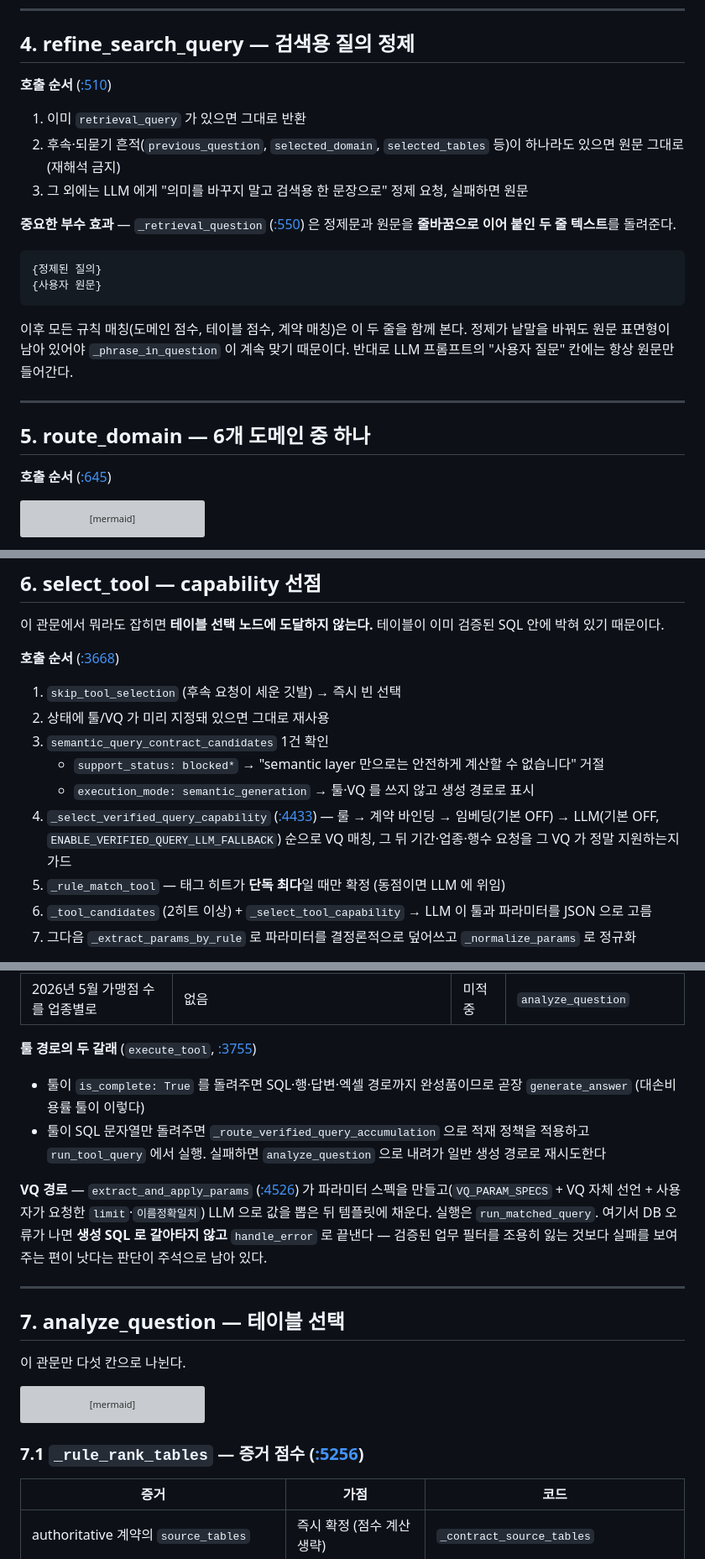
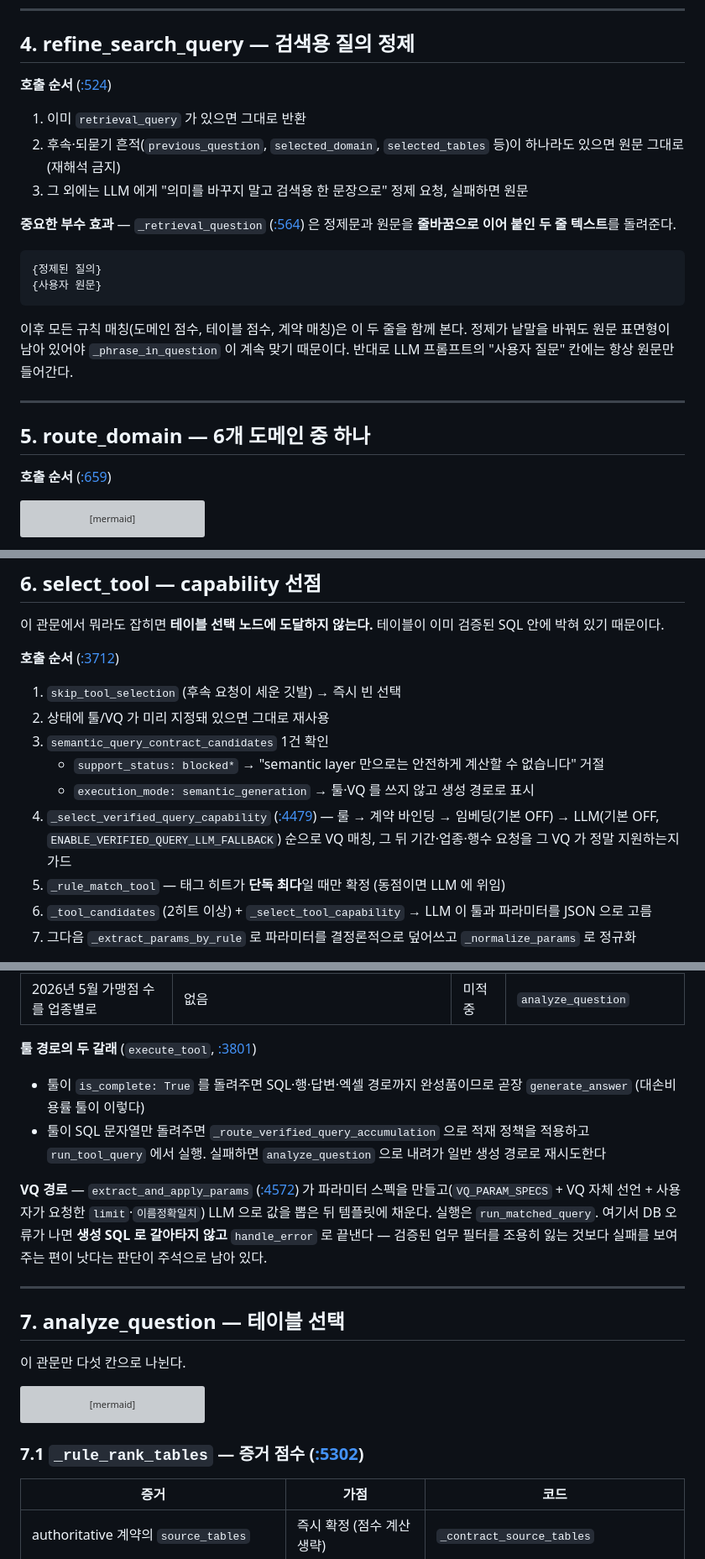
Before and after one commit to sminsu/corporate_sales, a Markdown page: docs/request-processing-flow.md, 3 parts joined by grey strips. Shown at 84% size. GitHub-like rendering; grey boxes are pictures that could not be loaded.

````diff
--- a/docs/request-processing-flow.md
+++ b/docs/request-processing-flow.md
@@ -149,13 +153,13 @@ flowchart TB
 
 ## 4. refine_search_query — 검색용 질의 정제
 
-**호출 순서** ([:510](../text2sql_agent/workflow.py))
+**호출 순서** ([:524](../text2sql_agent/workflow.py))
 
 1. 이미 `retrieval_query` 가 있으면 그대로 반환
 2. 후속·되묻기 흔적(`previous_question`, `selected_domain`, `selected_tables` 등)이 하나라도 있으면 원문 그대로 (재해석 금지)
 3. 그 외에는 LLM 에게 "의미를 바꾸지 말고 검색용 한 문장으로" 정제 요청, 실패하면 원문
 
-**중요한 부수 효과** — `_retrieval_question` ([:550](../text2sql_agent/workflow.py)) 은 정제문과 원문을 **줄바꿈으로 이어 붙인 두 줄 텍스트**를 돌려준다.
+**중요한 부수 효과** — `_retrieval_question` ([:564](../text2sql_agent/workflow.py)) 은 정제문과 원문을 **줄바꿈으로 이어 붙인 두 줄 텍스트**를 돌려준다.
 
 ```
 {정제된 질의}
@@ -168,7 +172,7 @@ flowchart TB
 
 ## 5. route_domain — 6개 도메인 중 하나
 
-**호출 순서** ([:645](../text2sql_agent/workflow.py))
+**호출 순서** ([:659](../text2sql_agent/workflow.py))
 
 ```mermaid
 flowchart TB
@@ -200,14 +204,14 @@ flowchart TB
 
 이 관문에서 뭐라도 잡히면 **테이블 선택 노드에 도달하지 않는다.** 테이블이 이미 검증된 SQL 안에 박혀 있기 때문이다.
 
-**호출 순서** ([:3668](../text2sql_agent/workflow.py))
+**호출 순서** ([:3712](../text2sql_agent/workflow.py))
 
 1. `skip_tool_selection` (후속 요청이 세운 깃발) → 즉시 빈 선택
 2. 상태에 툴/VQ 가 미리 지정돼 있으면 그대로 재사용
 3. `semantic_query_contract_candidates` 1건 확인
    - `support_status: blocked*` → "semantic layer 만으로는 안전하게 계산할 수 없습니다" 거절
    - `execution_mode: semantic_generation` → 툴·VQ 를 쓰지 않고 생성 경로로 표시
-4. `_select_verified_query_capability` ([:4433](../text2sql_agent/workflow.py)) — 룰 → 계약 바인딩 → 임베딩(기본 OFF) → LLM(기본 OFF, `ENABLE_VERIFIED_QUERY_LLM_FALLBACK`) 순으로 VQ 매칭, 그 뒤 기간·업종·행수 요청을 그 VQ 가 정말 지원하는지 가드
+4. `_select_verified_query_capability` ([:4479](../text2sql_agent/workflow.py)) — 룰 → 계약 바인딩 → 임베딩(기본 OFF) → LLM(기본 OFF, `ENABLE_VERIFIED_QUERY_LLM_FALLBACK`) 순으로 VQ 매칭, 그 뒤 기간·업종·행수 요청을 그 VQ 가 정말 지원하는지 가드
 5. `_rule_match_tool` — 태그 히트가 **단독 최다**일 때만 확정 (동점이면 LLM 에 위임)
 6. `_tool_candidates` (2히트 이상) + `_select_tool_capability` → LLM 이 툴과 파라미터를 JSON 으로 고름
 7. 그다음 `_extract_params_by_rule` 로 파라미터를 결정론적으로 덮어쓰고 `_normalize_params` 로 정규화
@@ -220,12 +224,12 @@ flowchart TB
 | 기업카드 보유회원 중 6개월 무실적 기업 회원 명단 | `corporate_card_active_no_usage_members` | 룰로 툴 확정 | 같음 |
 | 2026년 5월 가맹점 수를 업종별로 | 없음 | 미적중 | `analyze_question` |
 
-**툴 경로의 두 갈래** (`execute_tool`, [:3755](../text2sql_agent/workflow.py))
+**툴 경로의 두 갈래** (`execute_tool`, [:3801](../text2sql_agent/workflow.py))
 
 - 툴이 `is_complete: True` 를 돌려주면 SQL·행·답변·엑셀 경로까지 완성품이므로 곧장 `generate_answer` (대손비용률 툴이 이렇다)
 - 툴이 SQL 문자열만 돌려주면 `_route_verified_query_accumulation` 으로 적재 정책을 적용하고 `run_tool_query` 에서 실행. 실패하면 `analyze_question` 으로 내려가 일반 생성 경로로 재시도한다
 
-**VQ 경로** — `extract_and_apply_params` ([:4526](../text2sql_agent/workflow.py)) 가 파라미터 스펙을 만들고(`VQ_PARAM_SPECS` + VQ 자체 선언 + 사용자가 요청한 `limit`·`이름정확일치`) LLM 으로 값을 뽑은 뒤 템플릿에 채운다. 실행은 `run_matched_query`. 여기서 DB 오류가 나면 **생성 SQL 로 갈아타지 않고** `handle_error` 로 끝낸다 — 검증된 업무 필터를 조용히 잃는 것보다 실패를 보여 주는 편이 낫다는 판단이 주석으로 남아 있다.
+**VQ 경로** — `extract_and_apply_params` ([:4572](../text2sql_agent/workflow.py)) 가 파라미터 스펙을 만들고(`VQ_PARAM_SPECS` + VQ 자체 선언 + 사용자가 요청한 `limit`·`이름정확일치`) LLM 으로 값을 뽑은 뒤 템플릿에 채운다. 실행은 `run_matched_query`. 여기서 DB 오류가 나면 **생성 SQL 로 갈아타지 않고** `handle_error` 로 끝낸다 — 검증된 업무 필터를 조용히 잃는 것보다 실패를 보여 주는 편이 낫다는 판단이 주석으로 남아 있다.
 
 ---
 
@@ -247,7 +251,7 @@ flowchart TB
     SHORT --> S6
 ```
 
-### 7.1 `_rule_rank_tables` — 증거 점수 ([:5256](../text2sql_agent/workflow.py))
+### 7.1 `_rule_rank_tables` — 증거 점수 ([:5302](../text2sql_agent/workflow.py))
 
 | 증거 | 가점 | 코드 |
 |---|---|---|
````
Also changed, not shown: other parts of docs/request-processing-flow.md (+37 -28 lines).
